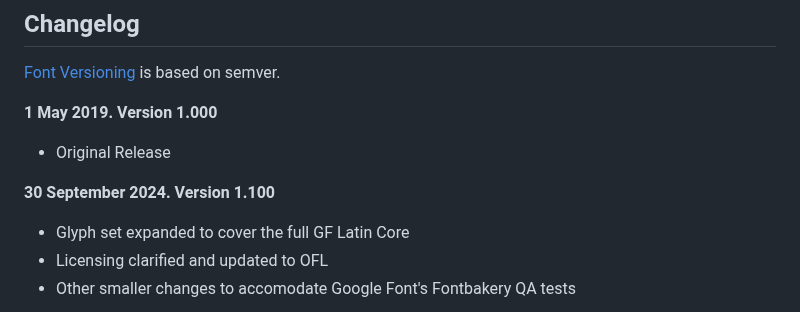
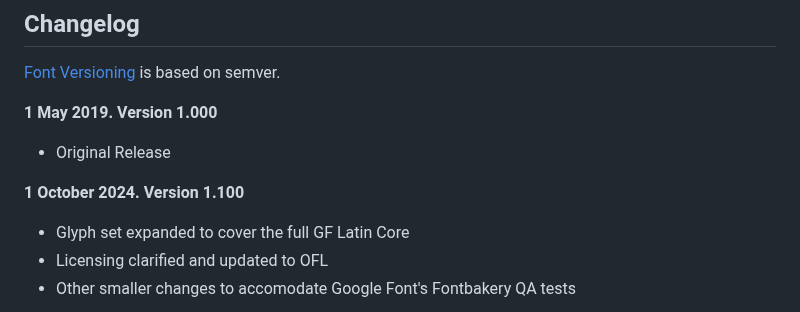
Before and after one commit to DCWelch/Funiko, a Markdown page: README.md, the part around the change. Rendered like a GitHub page.

```diff
--- a/README.md
+++ b/README.md
@@ -38,7 +38,7 @@ The proof files and QA tests are also available automatically via GitHub Actions
 **1 May 2019. Version 1.000**
 - Original Release
 
-**30 September 2024. Version 1.100**
+**1 October 2024. Version 1.100**
 - Glyph set expanded to cover the full GF Latin Core
 - Licensing clarified and updated to OFL
 - Other smaller changes to accomodate Google Font's Fontbakery QA tests
```
